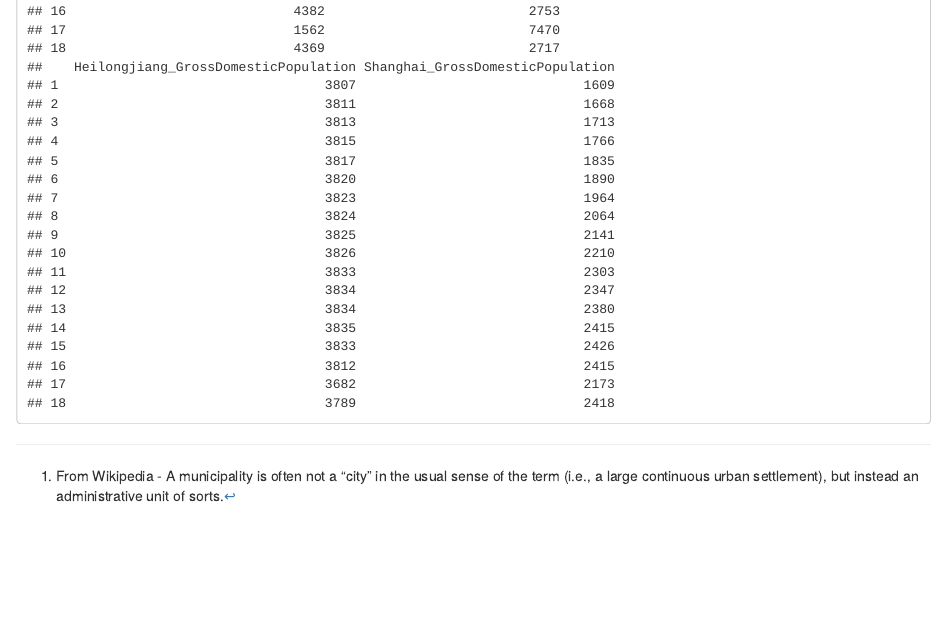
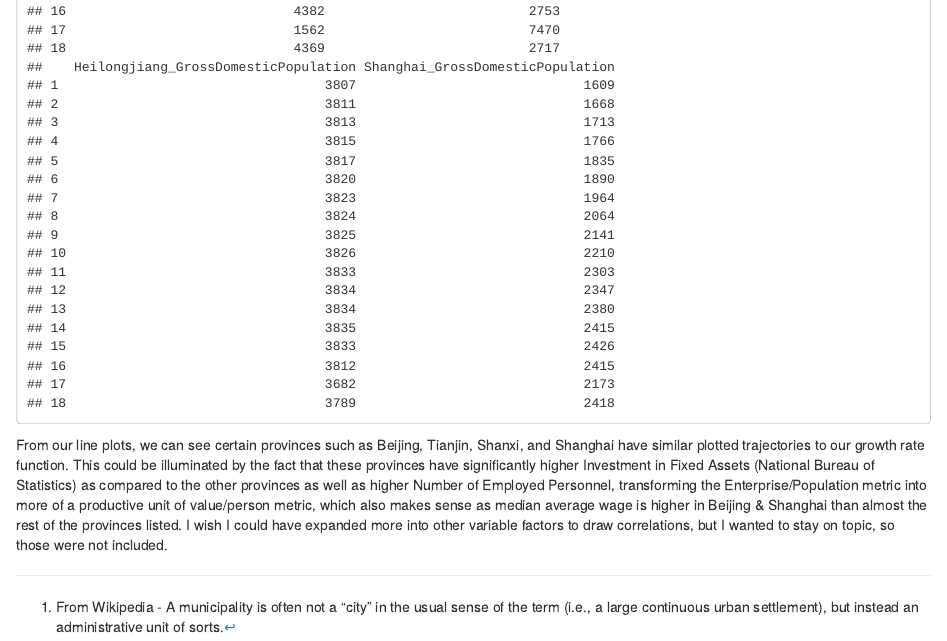
Before and after one commit to alishahusain/dahlia-geo, an R Markdown document (grouplab1_final.Rmd): the page in a window 1100 px wide, from 5050 px down. The pictures show the output file grouplab1_final.html that the author committed with the source, opened offline.

Commit message:
Add final analysis

````diff
--- a/grouplab1_final.Rmd
+++ b/grouplab1_final.Rmd
@@ -114,3 +114,5 @@ Next, we combine both the Enterprise/Output data, as well as the new Population
 plot(beijingEnterprise_Pop$Year, beijingEnterprise_Pop$ratio, main="Enterprise/Population Ratio in Beijing Last 10 Years", pch=19)
 bigMerge(provinceList)
 ```
+
+From our line plots, we can see certain provinces such as Beijing, Tianjin, Shanxi, and Shanghai have similar plotted trajectories to our growth rate function. This could be illuminated by the fact that these provinces have significantly higher Investment in Fixed Assets (National Bureau of Statistics) as compared to the other provinces as well as higher Number of Employed Personnel, transforming the Enterprise/Population metric into more of a productive unit of value/person metric, which also makes sense as median average wage is higher in Beijing & Shanghai than almost the rest of the provinces listed.  I wish I could have expanded more into other variable factors to draw correlations, but I wanted to stay on topic, so those were not included.
````
Also changed, not shown: grouplab1_final.html.
